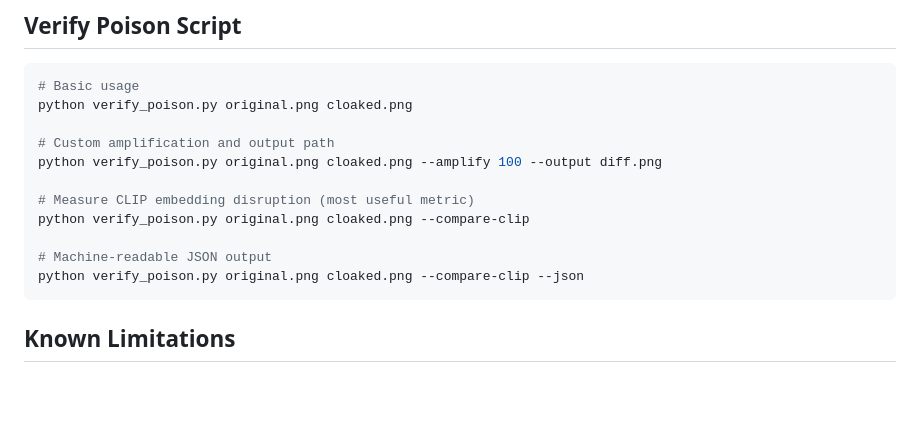
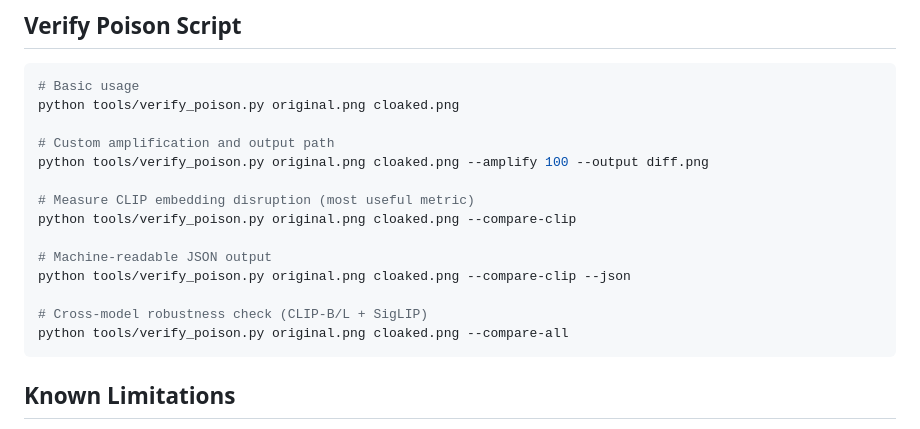
Before and after one commit to DhanushPillay/PixelCloak, a Markdown page: README.md, the part around one of its changes. Rendered like a GitHub page; blank space fills up the shorter version.

````diff
--- a/README.md
+++ b/README.md
@@ -104,16 +101,19 @@ This pushes the adversarial image's CLIP embedding **away** from the original, d
 
 ```bash
 # Basic usage
-python verify_poison.py original.png cloaked.png
+python tools/verify_poison.py original.png cloaked.png
 
 # Custom amplification and output path
-python verify_poison.py original.png cloaked.png --amplify 100 --output diff.png
+python tools/verify_poison.py original.png cloaked.png --amplify 100 --output diff.png
 
 # Measure CLIP embedding disruption (most useful metric)
-python verify_poison.py original.png cloaked.png --compare-clip
+python tools/verify_poison.py original.png cloaked.png --compare-clip
 
 # Machine-readable JSON output
-python verify_poison.py original.png cloaked.png --compare-clip --json
+python tools/verify_poison.py original.png cloaked.png --compare-clip --json
+
+# Cross-model robustness check (CLIP-B/L + SigLIP)
+python tools/verify_poison.py original.png cloaked.png --compare-all
 ```
 
 ## Known Limitations
````
Also changed, not shown: other parts of README.md (+20 -22 lines).
